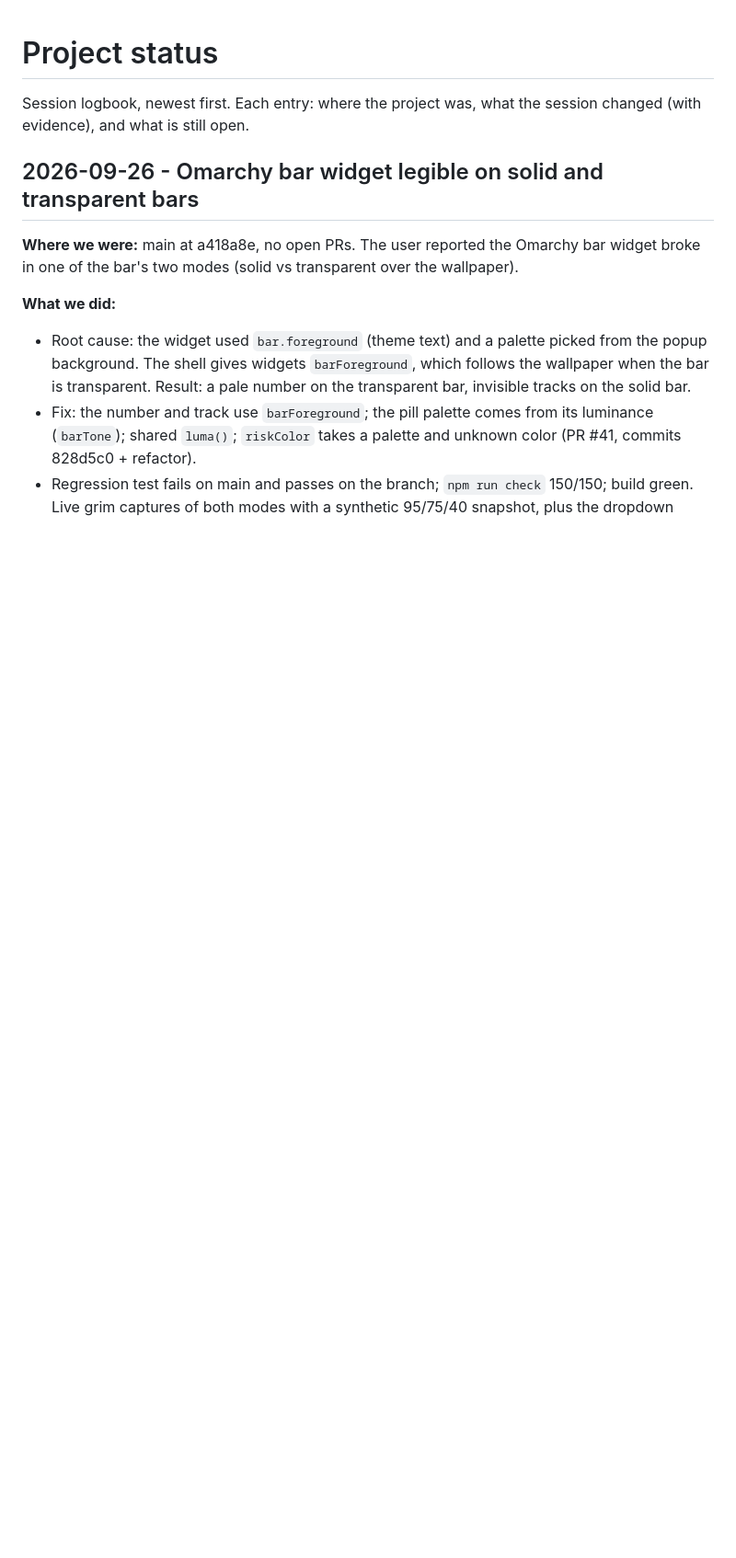
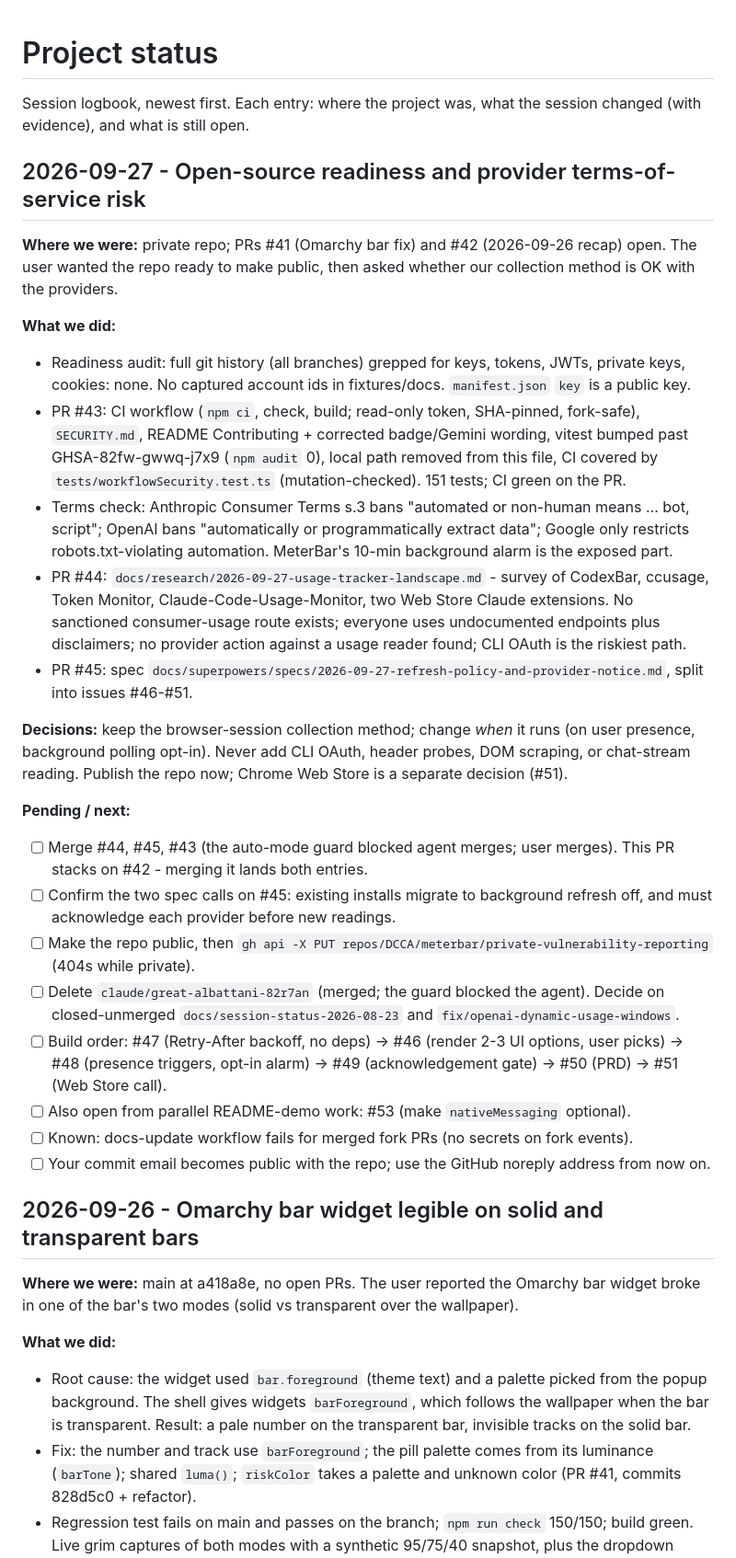
Before and after one commit to DCCA/meterbar, a Markdown page: docs/PROJECT_STATUS.md, the part around the change. Shown at 92% size. Drawn GitHub-style; blank space fills up the shorter version.

Commit message:
docs(status): 2026-09-27 session recap

```diff
--- a/docs/PROJECT_STATUS.md
+++ b/docs/PROJECT_STATUS.md
@@ -2,6 +2,49 @@
 
 Session logbook, newest first. Each entry: where the project was, what the session
 changed (with evidence), and what is still open.
+
+## 2026-09-27 - Open-source readiness and provider terms-of-service risk
+
+**Where we were:** private repo; PRs #41 (Omarchy bar fix) and #42 (2026-09-26 recap) open.
+The user wanted the repo ready to make public, then asked whether our collection method is OK
+with the providers.
+
+**What we did:**
+- Readiness audit: full git history (all branches) grepped for keys, tokens, JWTs, private keys,
+  cookies: none. No captured account ids in fixtures/docs. `manifest.json` `key` is a public key.
+- PR #43: CI workflow (`npm ci`, check, build; read-only token, SHA-pinned, fork-safe),
+  `SECURITY.md`, README Contributing + corrected badge/Gemini wording, vitest bumped past
+  GHSA-82fw-gwwq-j7x9 (`npm audit` 0), local path removed from this file, CI covered by
+  `tests/workflowSecurity.test.ts` (mutation-checked). 151 tests; CI green on the PR.
+- Terms check: Anthropic Consumer Terms s.3 bans "automated or non-human means ... bot, script";
+  OpenAI bans "automatically or programmatically extract data"; Google only restricts
+  robots.txt-violating automation. MeterBar's 10-min background alarm is the exposed part.
+- PR #44: `docs/research/2026-09-27-usage-tracker-landscape.md` - survey of CodexBar, ccusage,
+  Token Monitor, Claude-Code-Usage-Monitor, two Web Store Claude extensions. No sanctioned
+  consumer-usage route exists; everyone uses undocumented endpoints plus disclaimers; no
+  provider action against a usage reader found; CLI OAuth is the riskiest path.
+- PR #45: spec `docs/superpowers/specs/2026-09-27-refresh-policy-and-provider-notice.md`,
+  split into issues #46-#51.
+
+**Decisions:** keep the browser-session collection method; change *when* it runs (on user
+presence, background polling opt-in). Never add CLI OAuth, header probes, DOM scraping, or
+chat-stream reading. Publish the repo now; Chrome Web Store is a separate decision (#51).
+
+**Pending / next:**
+- [ ] Merge #44, #45, #43 (the auto-mode guard blocked agent merges; user merges). This PR
+      stacks on #42 - merging it lands both entries.
+- [ ] Confirm the two spec calls on #45: existing installs migrate to background refresh
+      off, and must acknowledge each provider before new readings.
+- [ ] Make the repo public, then `gh api -X PUT repos/DCCA/meterbar/private-vulnerability-reporting`
+      (404s while private).
+- [ ] Delete `claude/great-albattani-82r7an` (merged; the guard blocked the agent). Decide on
+      closed-unmerged `docs/session-status-2026-08-23` and `fix/openai-dynamic-usage-windows`.
+- [ ] Build order: #47 (Retry-After backoff, no deps) -> #46 (render 2-3 UI options, user
+      picks) -> #48 (presence triggers, opt-in alarm) -> #49 (acknowledgement gate) -> #50
+      (PRD) -> #51 (Web Store call).
+- [ ] Also open from parallel README-demo work: #53 (make `nativeMessaging` optional).
+- [ ] Known: docs-update workflow fails for merged fork PRs (no secrets on fork events).
+- [ ] Your commit email becomes public with the repo; use the GitHub noreply address from now on.
 
 ## 2026-09-26 - Omarchy bar widget legible on solid and transparent bars
 
```
